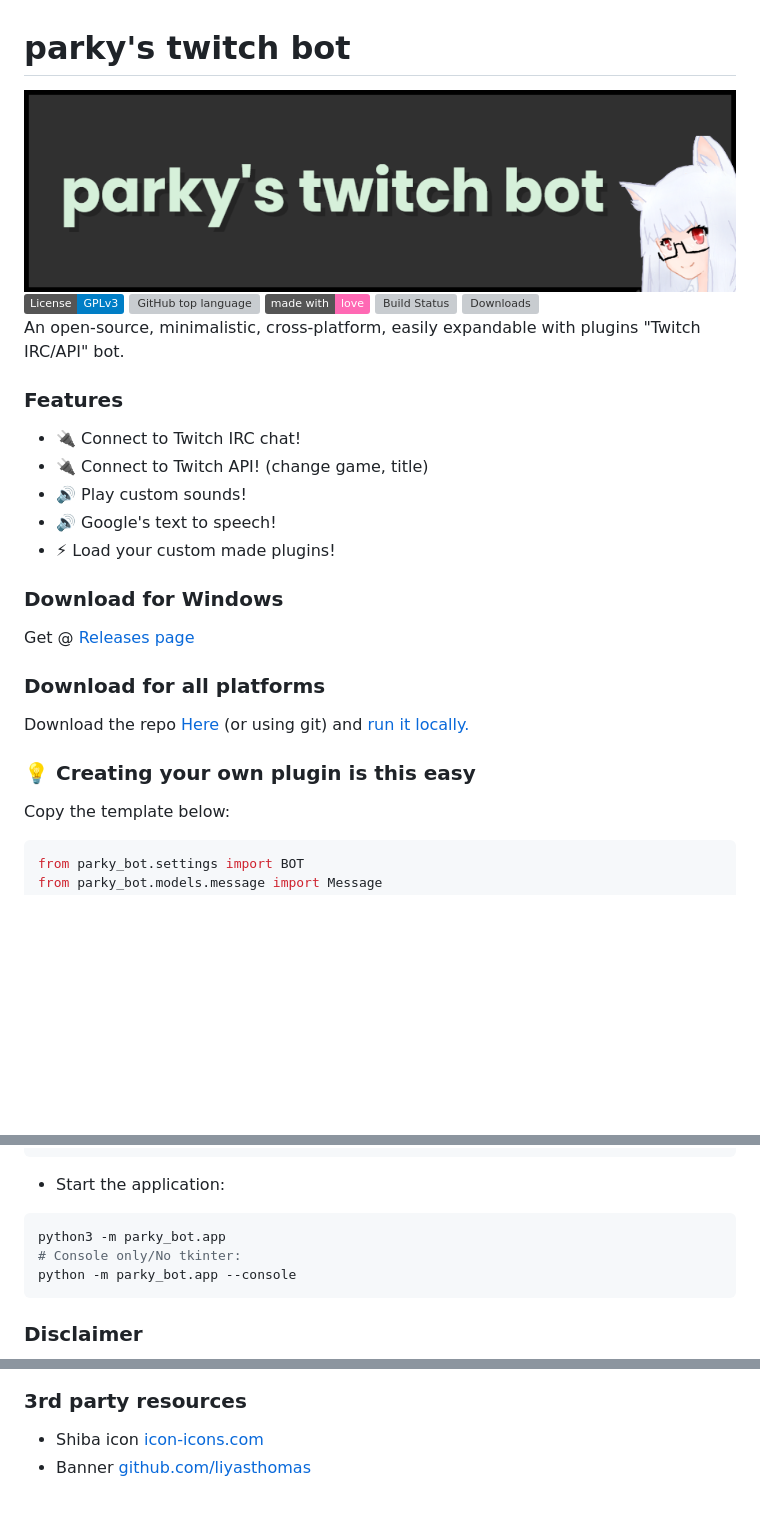
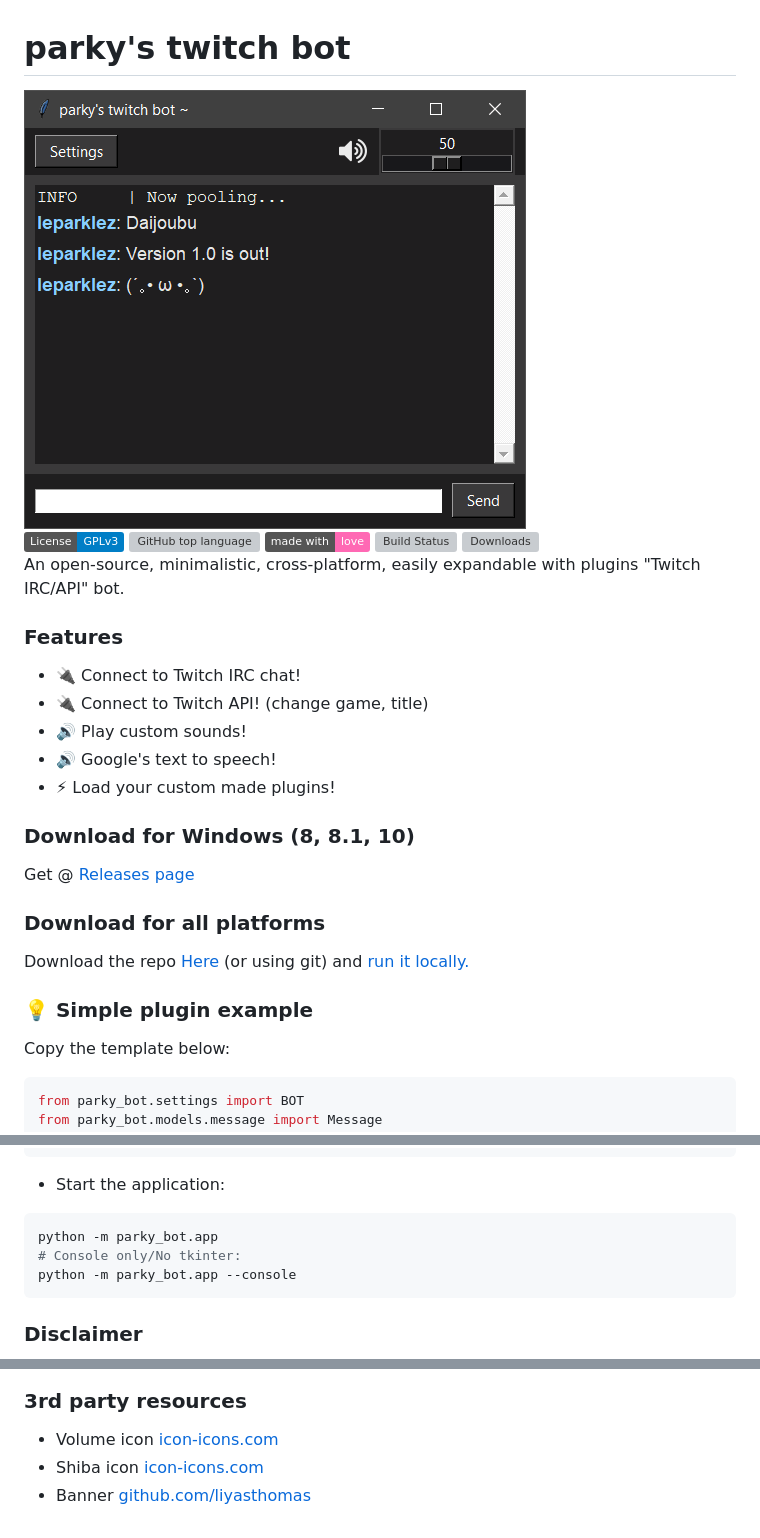
Before and after one commit to parklez/twitch-bot, a Markdown page: README.md, 3 parts joined by grey strips. Rendered like a GitHub page; pictures changed too: art/windows10.png (added); badges without logos; blank space fills up the shorter version; grey boxes are pictures that could not be loaded.

Commit message:
Update README with new release

````diff
--- a/README.md
+++ b/README.md
@@ -1,6 +1,6 @@
 # parky's twitch bot
 
-![logo](https://raw.githubusercontent.com/parklez/twitch-bot/master/art/banner_new_wide_kitty.png)\
+![screenshot](/art/windows10.png)\
 [![License: GPL v3](https://img.shields.io/badge/License-GPLv3-blue.svg)](https://www.gnu.org/licenses/gpl-3.0)
 ![GitHub top language](https://img.shields.io/github/languages/top/parklez/twitch-bot)
 ![Made with love](https://img.shields.io/badge/made%20with-love-ff69b4)
@@ -15,13 +15,13 @@ An open-source, minimalistic, cross-platform, easily expandable with plugins "Tw
 - 🔊 Google's text to speech!
 - ⚡ Load your custom made plugins!
 
-### Download for Windows
+### Download for Windows (8, 8.1, 10)
 Get @ [Releases page](https://github.com/parklez/twitch-bot/releases)
 
 ### Download for all platforms
 Download the repo [Here](https://github.com/parklez/twitch-bot/archive/master.zip) (or using git) and [run it locally.](#running-locally)
 
-### 💡 Creating your own plugin is this easy
+### 💡 Simple plugin example
 Copy the template below:
 ```python
 from parky_bot.settings import BOT
@@ -50,7 +50,7 @@ pip install -r requirements.txt
 ```
 - Start the application:
 ```sh
-python3 -m parky_bot.app
+python -m parky_bot.app
 # Console only/No tkinter:
 python -m parky_bot.app --console
 ```
@@ -63,5 +63,6 @@ This project is under heavy development and subject to refactoring and code smel
 <img src="https://raw.githubusercontent.com/parklez/twitch-bot/master/art/barky_chan.png" width="200" height="200">
 
 ### 3rd party resources
+- Volume icon [icon-icons.com](https://icon-icons.com/icon/volume-up-interface-symbol/73337)
 - Shiba icon [icon-icons.com](https://icon-icons.com/icon/dog-pet-animal-japanese-shiba-inu-japan/127300)
 - Banner [github.com/liyasthomas](https://github.com/liyasthomas/banner)
````
